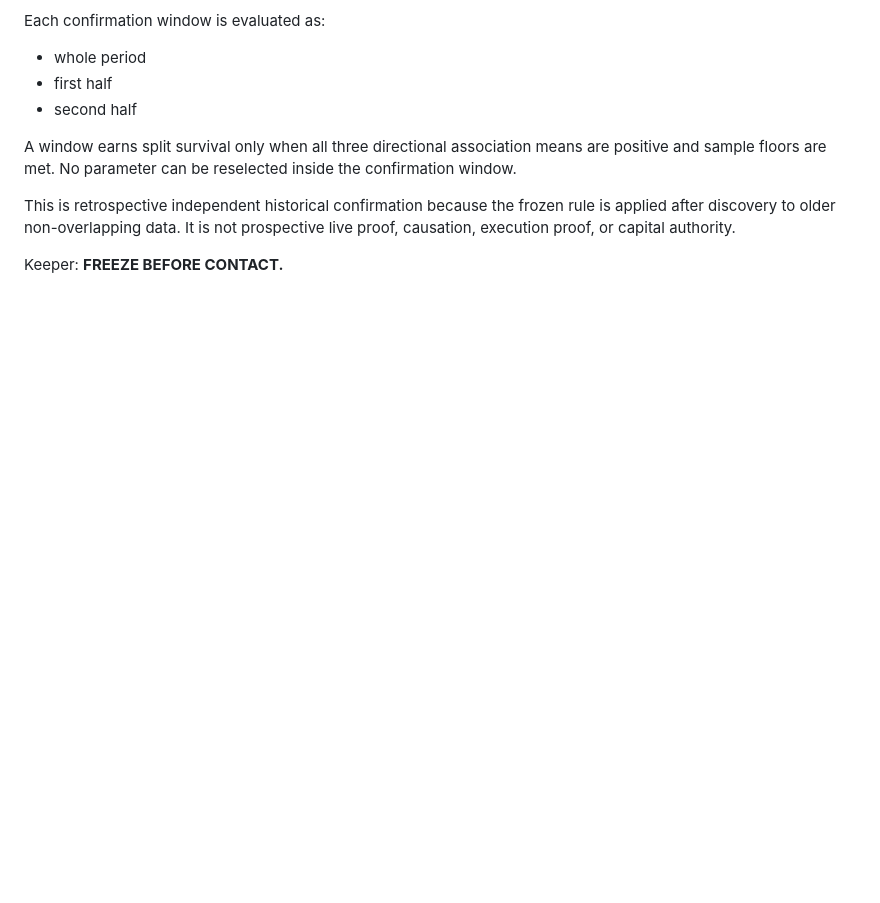
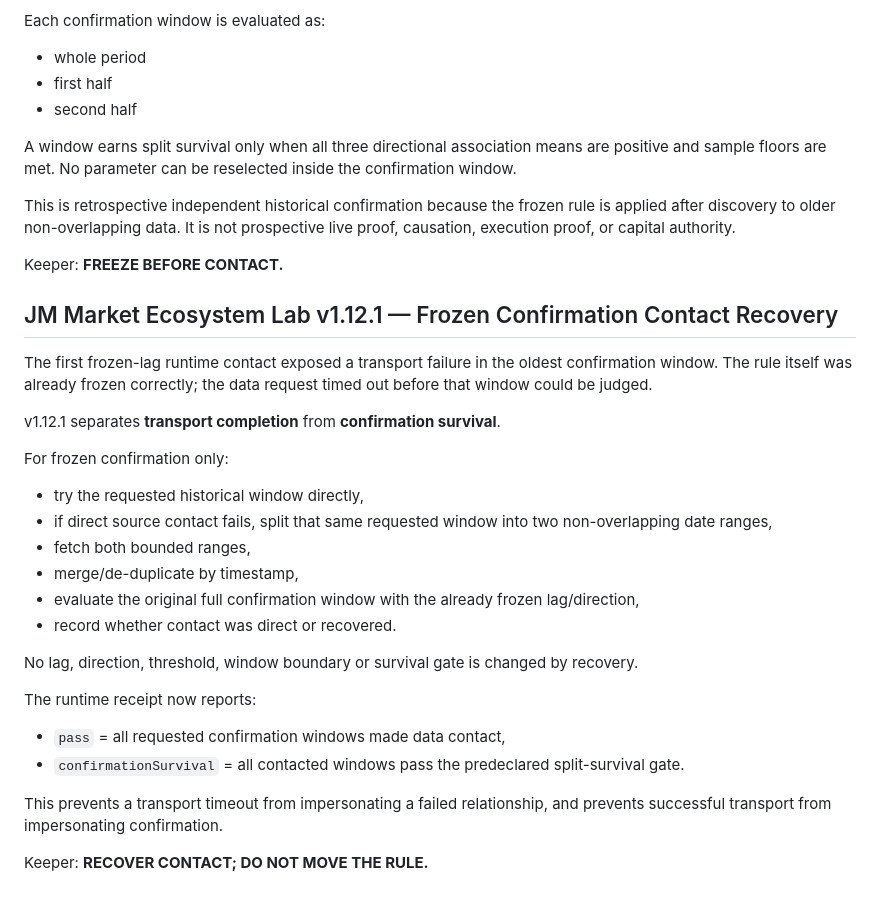
Before and after one commit to JMisJustMe/jm-cloud-contact-server-first-cloud, a Markdown page: README.md, the part around the change. GitHub-like rendering; blank space fills up the shorter version.

Commit message:
Document frozen confirmation contact recovery v1.12.1

```diff
--- a/README.md
+++ b/README.md
@@ -349,3 +349,28 @@ A window earns split survival only when all three directional association means
 This is retrospective independent historical confirmation because the frozen rule is applied after discovery to older non-overlapping data. It is not prospective live proof, causation, execution proof, or capital authority.
 
 Keeper: **FREEZE BEFORE CONTACT.**
+
+
+## JM Market Ecosystem Lab v1.12.1 — Frozen Confirmation Contact Recovery
+
+The first frozen-lag runtime contact exposed a transport failure in the oldest confirmation window. The rule itself was already frozen correctly; the data request timed out before that window could be judged.
+
+v1.12.1 separates **transport completion** from **confirmation survival**.
+
+For frozen confirmation only:
+- try the requested historical window directly,
+- if direct source contact fails, split that same requested window into two non-overlapping date ranges,
+- fetch both bounded ranges,
+- merge/de-duplicate by timestamp,
+- evaluate the original full confirmation window with the already frozen lag/direction,
+- record whether contact was direct or recovered.
+
+No lag, direction, threshold, window boundary or survival gate is changed by recovery.
+
+The runtime receipt now reports:
+- `pass` = all requested confirmation windows made data contact,
+- `confirmationSurvival` = all contacted windows pass the predeclared split-survival gate.
+
+This prevents a transport timeout from impersonating a failed relationship, and prevents successful transport from impersonating confirmation.
+
+Keeper: **RECOVER CONTACT; DO NOT MOVE THE RULE.**
```
